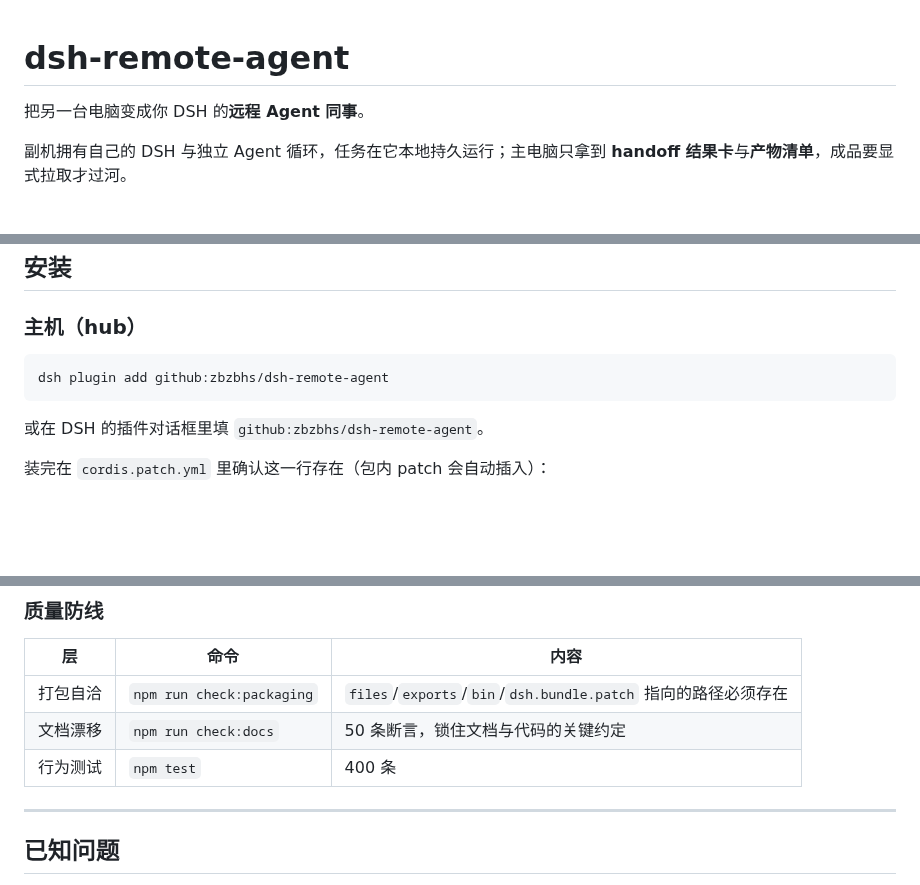
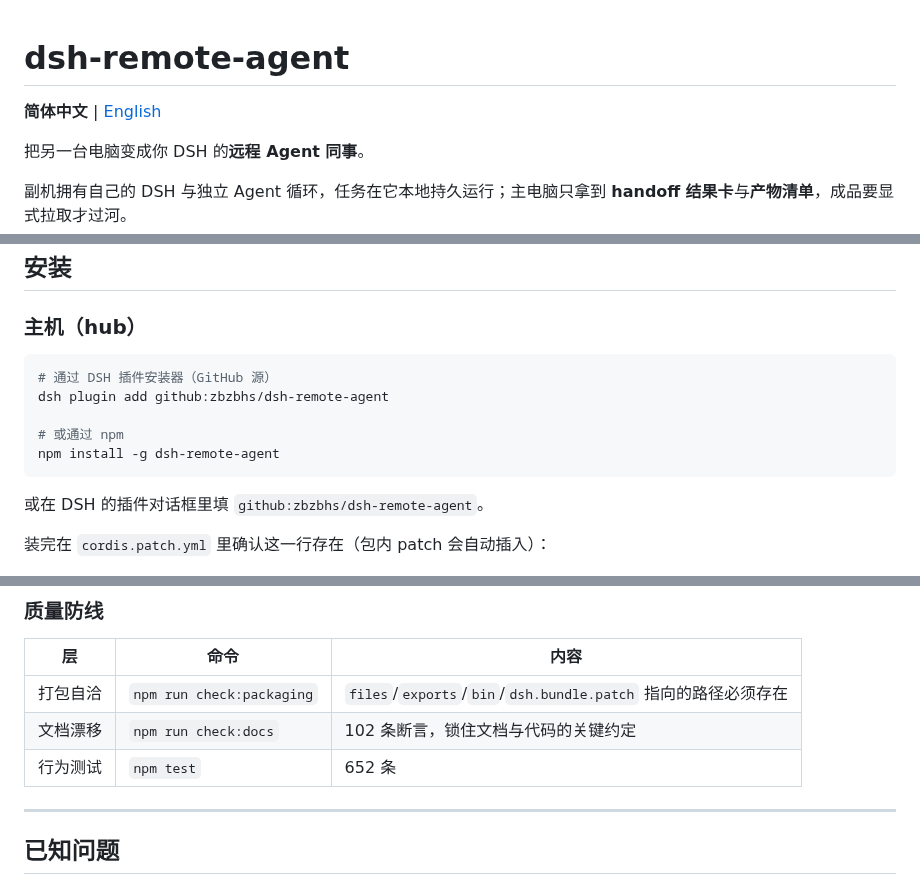
Before and after one commit to alienip2023/dsh-remote-agent, a Markdown page: README.md, 3 parts joined by grey strips. Rendered like a GitHub page; blank space fills up the shorter version.

````diff
--- a/README.md
+++ b/README.md
@@ -1,4 +1,6 @@
 # dsh-remote-agent
+
+**简体中文** | [English](README.en.md)
 
 把另一台电脑变成你 DSH 的**远程 Agent 同事**。
 
@@ -94,7 +107,11 @@ node bin/dsh-remote-setup.js --doctor 你的配置.yml
 ### 主机（hub）
 
 ```bash
+# 通过 DSH 插件安装器（GitHub 源）
 dsh plugin add github:zbzbhs/dsh-remote-agent
+
+# 或通过 npm
+npm install -g dsh-remote-agent
 ```
 
 或在 DSH 的插件对话框里填 `github:zbzbhs/dsh-remote-agent`。
@@ -259,8 +276,8 @@ npm run check   # 打包自洽性 + 文档漂移 + 全部测试
 | 层 | 命令 | 内容 |
 |---|---|---|
 | 打包自洽 | `npm run check:packaging` | `files`/`exports`/`bin`/`dsh.bundle.patch` 指向的路径必须存在 |
-| 文档漂移 | `npm run check:docs` | 50 条断言，锁住文档与代码的关键约定 |
-| 行为测试 | `npm test` | 400 条 |
+| 文档漂移 | `npm run check:docs` | 102 条断言，锁住文档与代码的关键约定 |
+| 行为测试 | `npm test` | 652 条 |
 
 ---
 
````
Also changed, not shown: other parts of README.md (+12 -1 lines), README.en.md (added, +339 -0 lines), docs/screenshots/panel-main.png (added), docs/screenshots/panel-task-detail.png (added), 1 other file.
